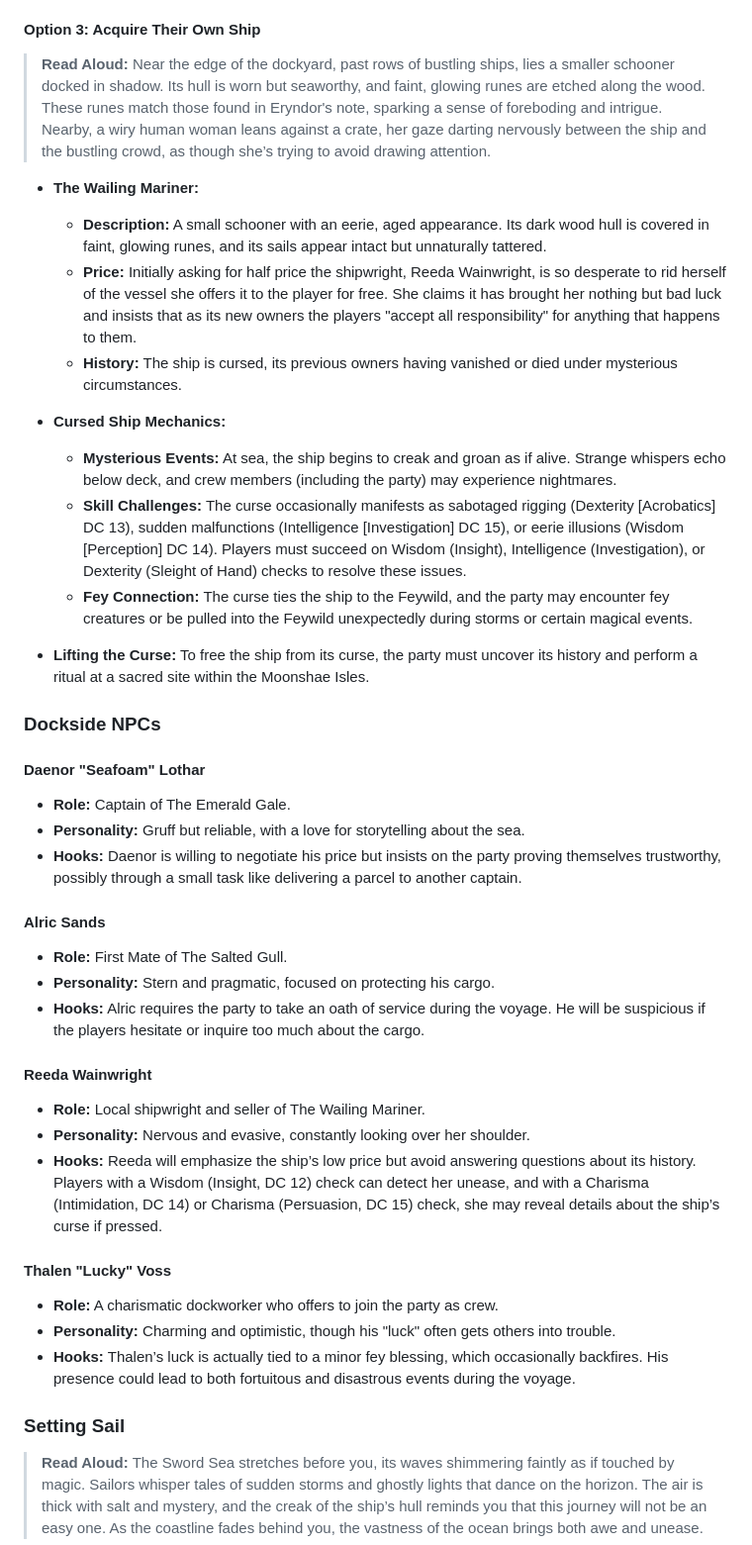
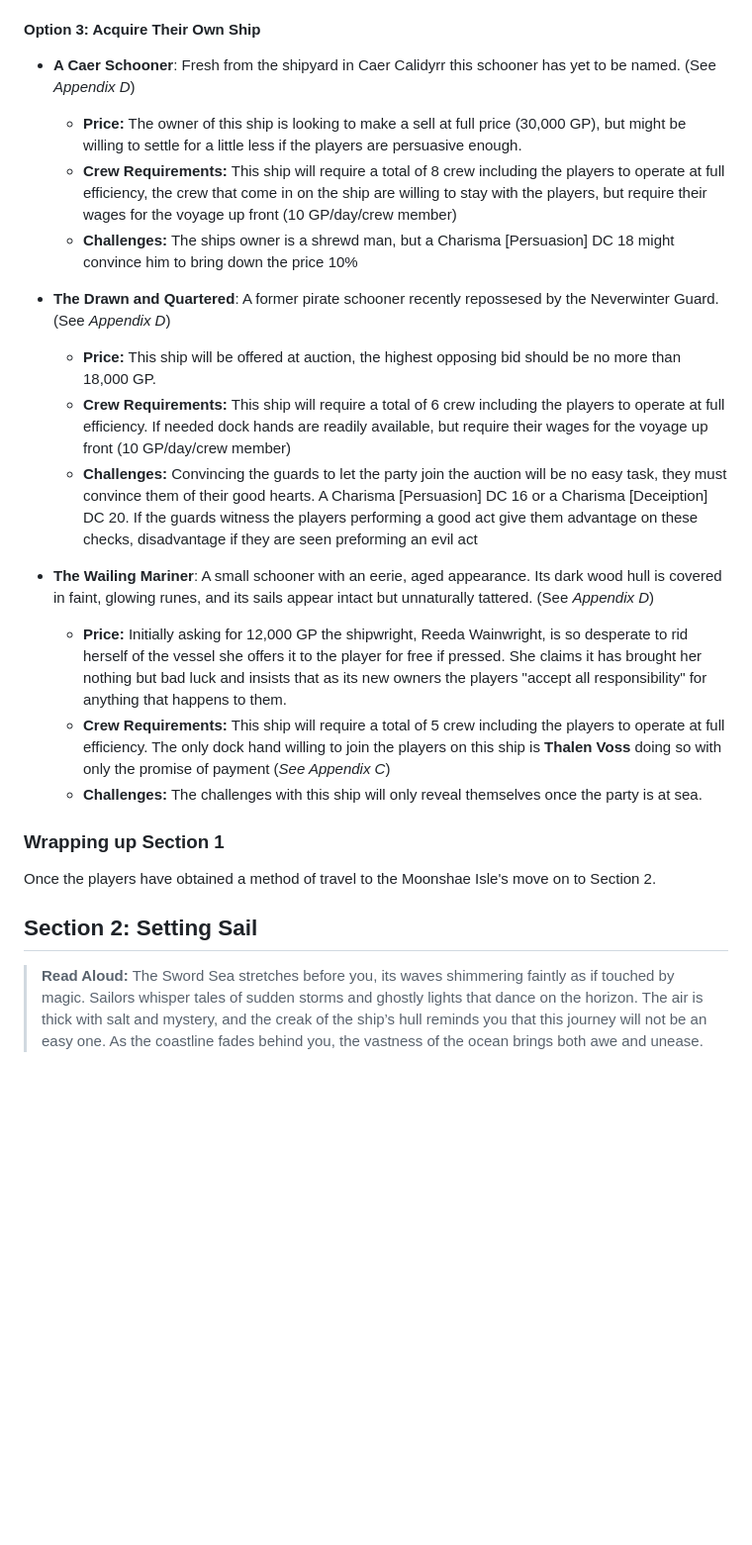
Before and after one commit to jameswolff96/moonshae-isles, a Markdown page: campaign/act1/chapter2.md, the part around the change. Shown at 99% size. Drawn GitHub-style; blank space fills up the shorter version.

Commit message:
Add more variety to ship selection and remove NPC block

```diff
--- a/campaign/act1/chapter2.md
+++ b/campaign/act1/chapter2.md
@@ -17,50 +17,25 @@
 
 #### Option 3: Acquire Their Own Ship
 
-> **Read Aloud:**
-> Near the edge of the dockyard, past rows of bustling ships, lies a smaller schooner docked in shadow. Its hull is worn but seaworthy, and faint, glowing runes are etched along the wood. These runes match those found in Eryndor's note, sparking a sense of foreboding and intrigue. Nearby, a wiry human woman leans against a crate, her gaze darting nervously between the ship and the bustling crowd, as though she’s trying to avoid drawing attention.
+- **A Caer Schooner**: Fresh from the shipyard in Caer Calidyrr this schooner has yet to be named. (See *Appendix D*)
+  - **Price:** The owner of this ship is looking to make a sell at full price (30,000 GP), but might be willing to settle for a little less if the players are persuasive enough.
+  - **Crew Requirements:** This ship will require a total of 8 crew including the players to operate at full efficiency, the crew that come in on the ship are willing to stay with the players, but require their wages for the voyage up front (10 GP/day/crew member)
+  - **Challenges:** The ships owner is a shrewd man, but a Charisma [Persuasion] DC 18 might convince him to bring down the price 10%
 
-- **The Wailing Mariner:**
+- **The Drawn and Quartered**: A former pirate schooner recently repossesed by the Neverwinter Guard.(See *Appendix D*)
+  - **Price:** This ship will be offered at auction, the highest opposing bid should be no more than 18,000 GP.
+  - **Crew Requirements:** This ship will require a total of 6 crew including the players to operate at full efficiency. If needed dock hands are readily available, but require their wages for the voyage up front (10 GP/day/crew member)
+  - **Challenges:** Convincing the guards to let the party join the auction will be no easy task, they must convince them of their good hearts. A Charisma [Persuasion] DC 16 or a Charisma [Deceiption] DC 20. If the guards witness the players performing a good act give them advantage on these checks, disadvantage if they are seen preforming an evil act
 
-  - **Description:** A small schooner with an eerie, aged appearance. Its dark wood hull is covered in faint, glowing runes, and its sails appear intact but unnaturally tattered.
-  - **Price:** Initially asking for half price the shipwright, Reeda Wainwright, is so desperate to rid herself of the vessel she offers it to the player for free. She claims it has brought her nothing but bad luck and insists that as its new owners the players "accept all responsibility" for anything that happens to them.
-  - **History:** The ship is cursed, its previous owners having vanished or died under mysterious circumstances.
+- **The Wailing Mariner**: A small schooner with an eerie, aged appearance. Its dark wood hull is covered in faint, glowing runes, and its sails appear intact but unnaturally tattered. (See *Appendix D*)
+  - **Price:** Initially asking for 12,000 GP the shipwright, Reeda Wainwright, is so desperate to rid herself of the vessel she offers it to the player for free if pressed. She claims it has brought her nothing but bad luck and insists that as its new owners the players "accept all responsibility" for anything that happens to them.
+  - **Crew Requirements:** This ship will require a total of 5 crew including the players to operate at full efficiency. The only dock hand willing to join the players on this ship is **Thalen Voss** doing so with only the promise of payment (*See Appendix C*)
+  - **Challenges:** The challenges with this ship will only reveal themselves once the party is at sea.
 
-- **Cursed Ship Mechanics:**
+### Wrapping up Section 1
+Once the players have obtained a method of travel to the Moonshae Isle's move on to Section 2.
 
-  - **Mysterious Events:** At sea, the ship begins to creak and groan as if alive. Strange whispers echo below deck, and crew members (including the party) may experience nightmares.
-  - **Skill Challenges:** The curse occasionally manifests as sabotaged rigging (Dexterity [Acrobatics] DC 13), sudden malfunctions (Intelligence [Investigation] DC 15), or eerie illusions (Wisdom [Perception] DC 14). Players must succeed on Wisdom (Insight), Intelligence (Investigation), or Dexterity (Sleight of Hand) checks to resolve these issues.
-  - **Fey Connection:** The curse ties the ship to the Feywild, and the party may encounter fey creatures or be pulled into the Feywild unexpectedly during storms or certain magical events.
-
-- **Lifting the Curse:** To free the ship from its curse, the party must uncover its history and perform a ritual at a sacred site within the Moonshae Isles.
-
-### Dockside NPCs
-
-#### **Daenor "Seafoam" Lothar**
-
-- **Role:** Captain of The Emerald Gale.
-- **Personality:** Gruff but reliable, with a love for storytelling about the sea.
-- **Hooks:** Daenor is willing to negotiate his price but insists on the party proving themselves trustworthy, possibly through a small task like delivering a parcel to another captain.
-
-#### **Alric Sands**
-
-- **Role:** First Mate of The Salted Gull.
-- **Personality:** Stern and pragmatic, focused on protecting his cargo.
-- **Hooks:** Alric requires the party to take an oath of service during the voyage. He will be suspicious if the players hesitate or inquire too much about the cargo.
-
-#### **Reeda Wainwright**
-
-- **Role:** Local shipwright and seller of The Wailing Mariner.
-- **Personality:** Nervous and evasive, constantly looking over her shoulder.
-- **Hooks:** Reeda will emphasize the ship’s low price but avoid answering questions about its history. Players with a Wisdom (Insight, DC 12) check can detect her unease, and with a Charisma (Intimidation, DC 14) or Charisma (Persuasion, DC 15) check, she may reveal details about the ship’s curse if pressed.
-
-#### **Thalen "Lucky" Voss**
-
-- **Role:** A charismatic dockworker who offers to join the party as crew.
-- **Personality:** Charming and optimistic, though his "luck" often gets others into trouble.
-- **Hooks:** Thalen’s luck is actually tied to a minor fey blessing, which occasionally backfires. His presence could lead to both fortuitous and disastrous events during the voyage.
-
-### Setting Sail
+## Section 2: Setting Sail
 
 > **Read Aloud:**
 > The Sword Sea stretches before you, its waves shimmering faintly as if touched by magic. Sailors whisper tales of sudden storms and ghostly lights that dance on the horizon. The air is thick with salt and mystery, and the creak of the ship’s hull reminds you that this journey will not be an easy one. As the coastline fades behind you, the vastness of the ocean brings both awe and unease.
```
